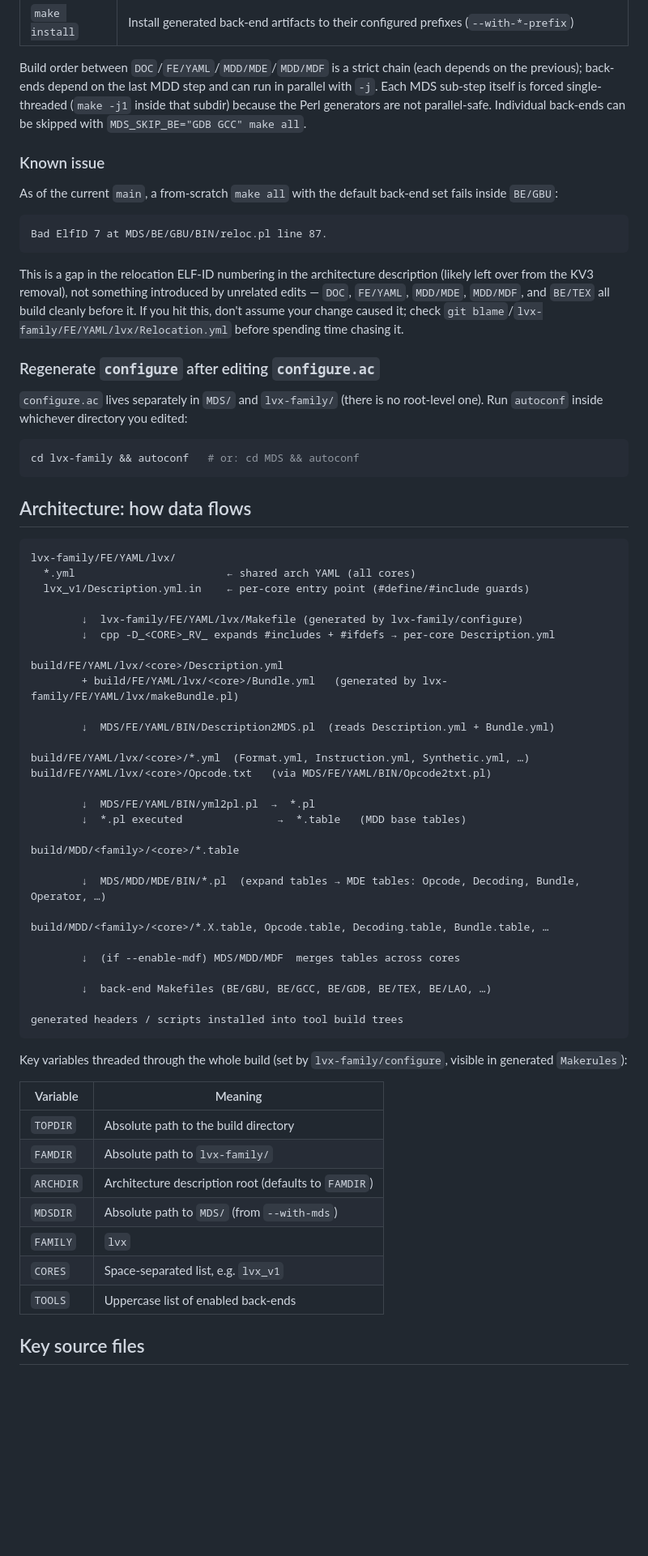
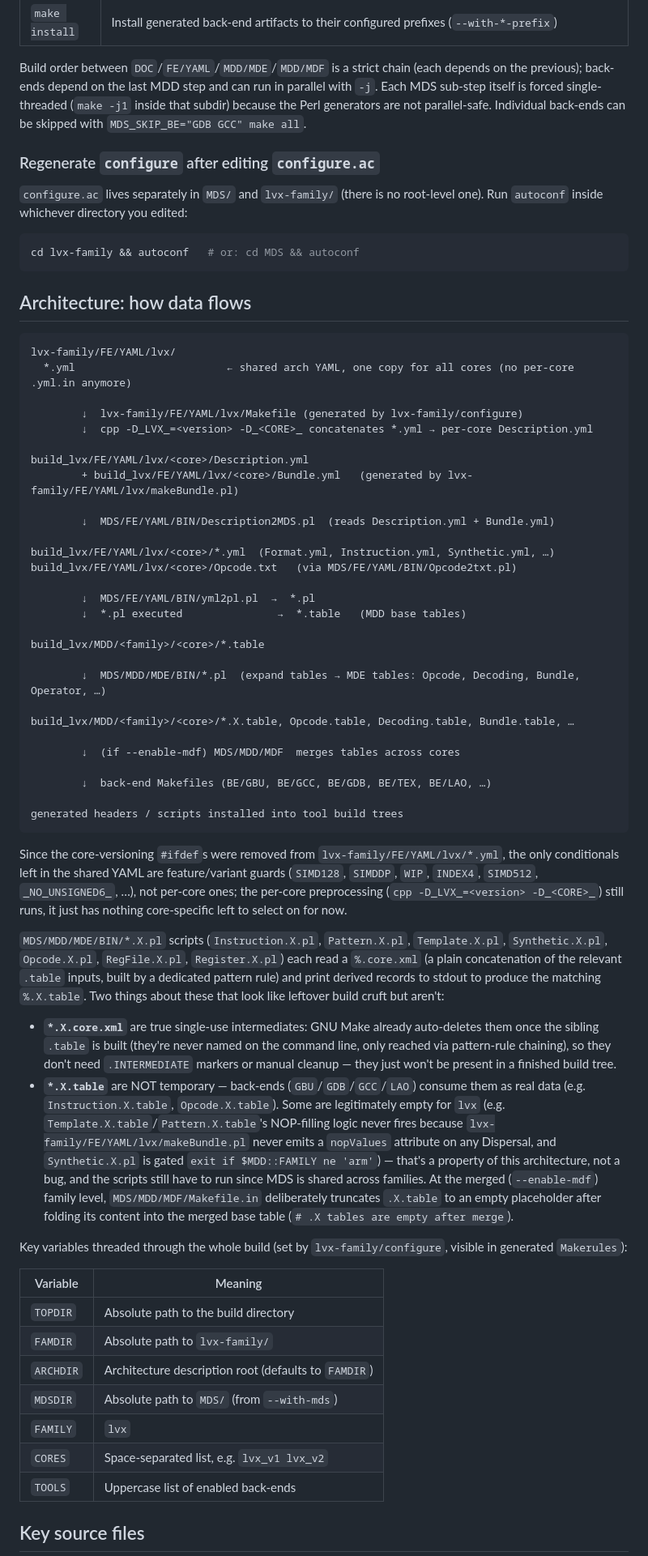
Before and after one commit to bddinechin/lvx-mds, a Markdown page: CLAUDE.md, the part around one of its changes. Shown at 81% size. Rendered like a GitHub page; blank space fills up the shorter version.

````diff
--- a/CLAUDE.md
+++ b/CLAUDE.md
@@ -44,16 +55,6 @@ For `--target=lvx`, the default enabled back-ends (`TOOLS`) are **`TEX GBU GDB G
 | `make install` | Install generated back-end artifacts to their configured prefixes (`--with-*-prefix`) |
 
 Build order between `DOC`/`FE/YAML`/`MDD/MDE`/`MDD/MDF` is a strict chain (each depends on the previous); back-ends depend on the last MDD step and can run in parallel with `-j`. Each MDS sub-step itself is forced single-threaded (`make -j1` inside that subdir) because the Perl generators are not parallel-safe. Individual back-ends can be skipped with `MDS_SKIP_BE="GDB GCC" make all`.
-
-### Known issue
-
-As of the current `main`, a from-scratch `make all` with the default back-end set fails inside `BE/GBU`:
-
-```
-Bad ElfID 7 at MDS/BE/GBU/BIN/reloc.pl line 87.
-```
-
-This is a gap in the relocation ELF-ID numbering in the architecture description (likely left over from the KV3 removal), not something introduced by unrelated edits — `DOC`, `FE/YAML`, `MDD/MDE`, `MDD/MDF`, and `BE/TEX` all build cleanly before it. If you hit this, don't assume your change caused it; check `git blame`/`lvx-family/FE/YAML/lvx/Relocation.yml` before spending time chasing it.
 
 ### Regenerate `configure` after editing `configure.ac`
 
@@ -67,28 +68,27 @@ cd lvx-family && autoconf   # or: cd MDS && autoconf
 
 ```
 lvx-family/FE/YAML/lvx/
-  *.yml                        ← shared arch YAML (all cores)
-  lvx_v1/Description.yml.in    ← per-core entry point (#define/#include guards)
+  *.yml                        ← shared arch YAML, one copy for all cores (no per-core .yml.in anymore)
 
         ↓  lvx-family/FE/YAML/lvx/Makefile (generated by lvx-family/configure)
-        ↓  cpp -D_<CORE>_RV_ expands #includes + #ifdefs → per-core Description.yml
+        ↓  cpp -D_LVX_=<version> -D_<CORE>_ concatenates *.yml → per-core Description.yml
 
-build/FE/YAML/lvx/<core>/Description.yml
-        + build/FE/YAML/lvx/<core>/Bundle.yml   (generated by lvx-family/FE/YAML/lvx/makeBundle.pl)
+build_lvx/FE/YAML/lvx/<core>/Description.yml
+        + build_lvx/FE/YAML/lvx/<core>/Bundle.yml   (generated by lvx-family/FE/YAML/lvx/makeBundle.pl)
 
         ↓  MDS/FE/YAML/BIN/Description2MDS.pl  (reads Description.yml + Bundle.yml)
 
-build/FE/YAML/lvx/<core>/*.yml  (Format.yml, Instruction.yml, Synthetic.yml, …)
-build/FE/YAML/lvx/<core>/Opcode.txt   (via MDS/FE/YAML/BIN/Opcode2txt.pl)
+build_lvx/FE/YAML/lvx/<core>/*.yml  (Format.yml, Instruction.yml, Synthetic.yml, …)
+build_lvx/FE/YAML/lvx/<core>/Opcode.txt   (via MDS/FE/YAML/BIN/Opcode2txt.pl)
 
         ↓  MDS/FE/YAML/BIN/yml2pl.pl  →  *.pl
         ↓  *.pl executed               →  *.table   (MDD base tables)
 
-build/MDD/<family>/<core>/*.table
+build_lvx/MDD/<family>/<core>/*.table
 
         ↓  MDS/MDD/MDE/BIN/*.pl  (expand tables → MDE tables: Opcode, Decoding, Bundle, Operator, …)
 
-build/MDD/<family>/<core>/*.X.table, Opcode.table, Decoding.table, Bundle.table, …
+build_lvx/MDD/<family>/<core>/*.X.table, Opcode.table, Decoding.table, Bundle.table, …
 
         ↓  (if --enable-mdf) MDS/MDD/MDF  merges tables across cores
 
@@ -96,6 +96,12 @@ build/MDD/<family>/<core>/*.X.table, Opcode.table, Decoding.table, Bundle.table,
 
 generated headers / scripts installed into tool build trees
 ```
+
+Since the core-versioning `#ifdef`s were removed from `lvx-family/FE/YAML/lvx/*.yml`, the only conditionals left in the shared YAML are feature/variant guards (`SIMD128`, `SIMDDP`, `WIP`, `INDEX4`, `SIMD512`, `_NO_UNSIGNED6_`, …), not per-core ones; the per-core preprocessing (`cpp -D_LVX_=<version> -D_<CORE>_`) still runs, it just has nothing core-specific left to select on for now.
+
+`MDS/MDD/MDE/BIN/*.X.pl` scripts (`Instruction.X.pl`, `Pattern.X.pl`, `Template.X.pl`, `Synthetic.X.pl`, `Opcode.X.pl`, `RegFile.X.pl`, `Register.X.pl`) each read a `%.core.xml` (a plain concatenation of the relevant `.table` inputs, built by a dedicated pattern rule) and print derived records to stdout to produce the matching `%.X.table`. Two things about these that look like leftover build cruft but aren't:
+- **`*.X.core.xml`** are true single-use intermediates: GNU Make already auto-deletes them once the sibling `.table` is built (they're never named on the command line, only reached via pattern-rule chaining), so they don't need `.INTERMEDIATE` markers or manual cleanup — they just won't be present in a finished build tree.
+- **`*.X.table`** are NOT temporary — back-ends (`GBU`/`GDB`/`GCC`/`LAO`) consume them as real data (e.g. `Instruction.X.table`, `Opcode.X.table`). Some are legitimately empty for `lvx` (e.g. `Template.X.table`/`Pattern.X.table`'s NOP-filling logic never fires because `lvx-family/FE/YAML/lvx/makeBundle.pl` never emits a `nopValues` attribute on any Dispersal, and `Synthetic.X.pl` is gated `exit if $MDD::FAMILY ne 'arm'`) — that's a property of this architecture, not a bug, and the scripts still have to run since MDS is shared across families. At the merged (`--enable-mdf`) family level, `MDS/MDD/MDF/Makefile.in` deliberately truncates `.X.table` to an empty placeholder after folding its content into the merged base table (`# .X tables are empty after merge`).
 
 Key variables threaded through the whole build (set by `lvx-family/configure`, visible in generated `Makerules`):
 
@@ -106,7 +112,7 @@ Key variables threaded through the whole build (set by `lvx-family/configure`, v
 | `ARCHDIR` | Architecture description root (defaults to `FAMDIR`) |
 | `MDSDIR` | Absolute path to `MDS/` (from `--with-mds`) |
 | `FAMILY` | `lvx` |
-| `CORES` | Space-separated list, e.g. `lvx_v1` |
+| `CORES` | Space-separated list, e.g. `lvx_v1 lvx_v2` |
 | `TOOLS` | Uppercase list of enabled back-ends |
 
 ## Key source files
````
Also changed, not shown: other parts of CLAUDE.md (+25 -14 lines).
